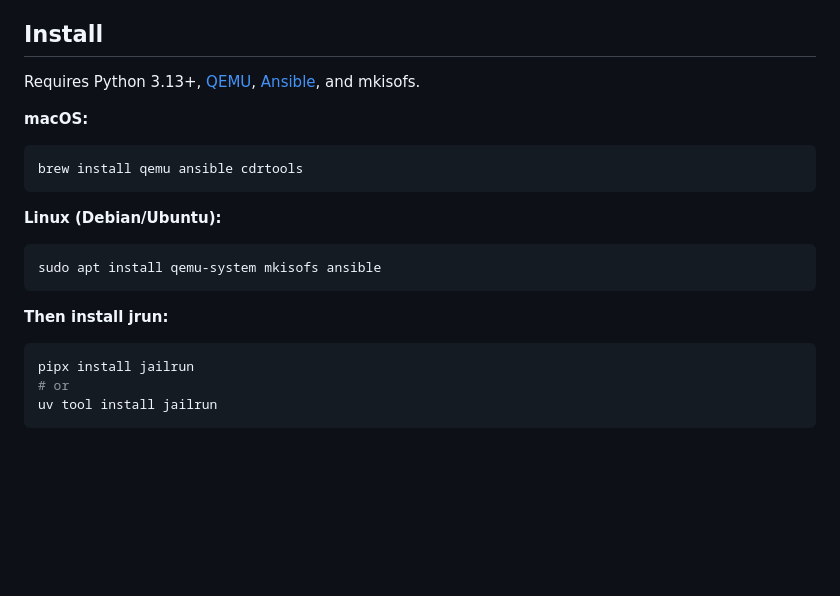
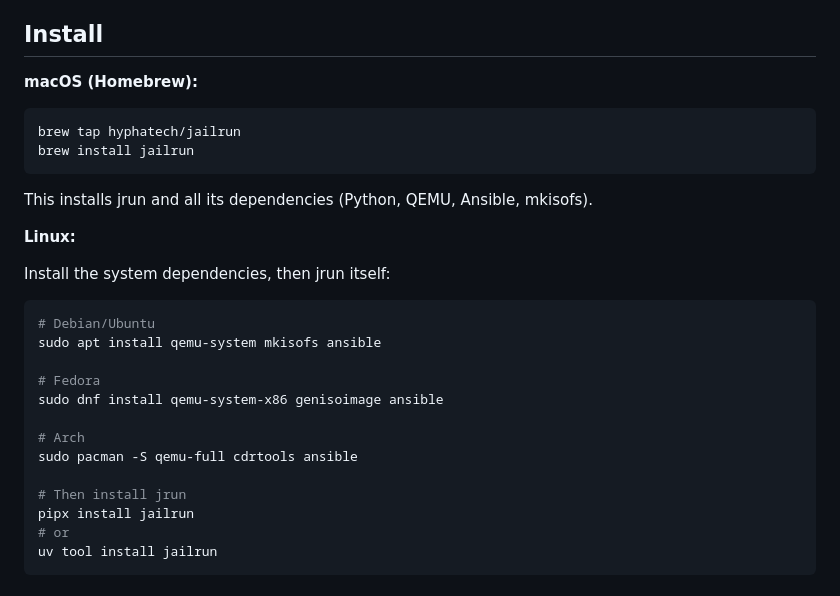
Before and after one commit to hyphatech/jailrun, a Markdown page: README.md, the part around the change. Drawn GitHub-style; blank space fills up the shorter version.

Commit message:
Homebrew note

````diff
--- a/README.md
+++ b/README.md
@@ -20,23 +20,28 @@ Jails are a native FreeBSD feature. They're fast to create, cheap to run, and tr
 
 ## Install
 
-Requires Python 3.13+, [QEMU](https://www.qemu.org/), [Ansible](https://docs.ansible.com/), and mkisofs.
-
-**macOS:**
-
+**macOS (Homebrew):**
 ```bash
-brew install qemu ansible cdrtools
+brew tap hyphatech/jailrun
+brew install jailrun
 ```
 
-**Linux (Debian/Ubuntu):**
+This installs jrun and all its dependencies (Python, QEMU, Ansible, mkisofs).
 
+**Linux:**
+
+Install the system dependencies, then jrun itself:
 ```bash
+# Debian/Ubuntu
 sudo apt install qemu-system mkisofs ansible
-```
 
-**Then install jrun:**
+# Fedora
+sudo dnf install qemu-system-x86 genisoimage ansible
 
-```bash
+# Arch
+sudo pacman -S qemu-full cdrtools ansible
+
+# Then install jrun
 pipx install jailrun
 # or
 uv tool install jailrun
````
